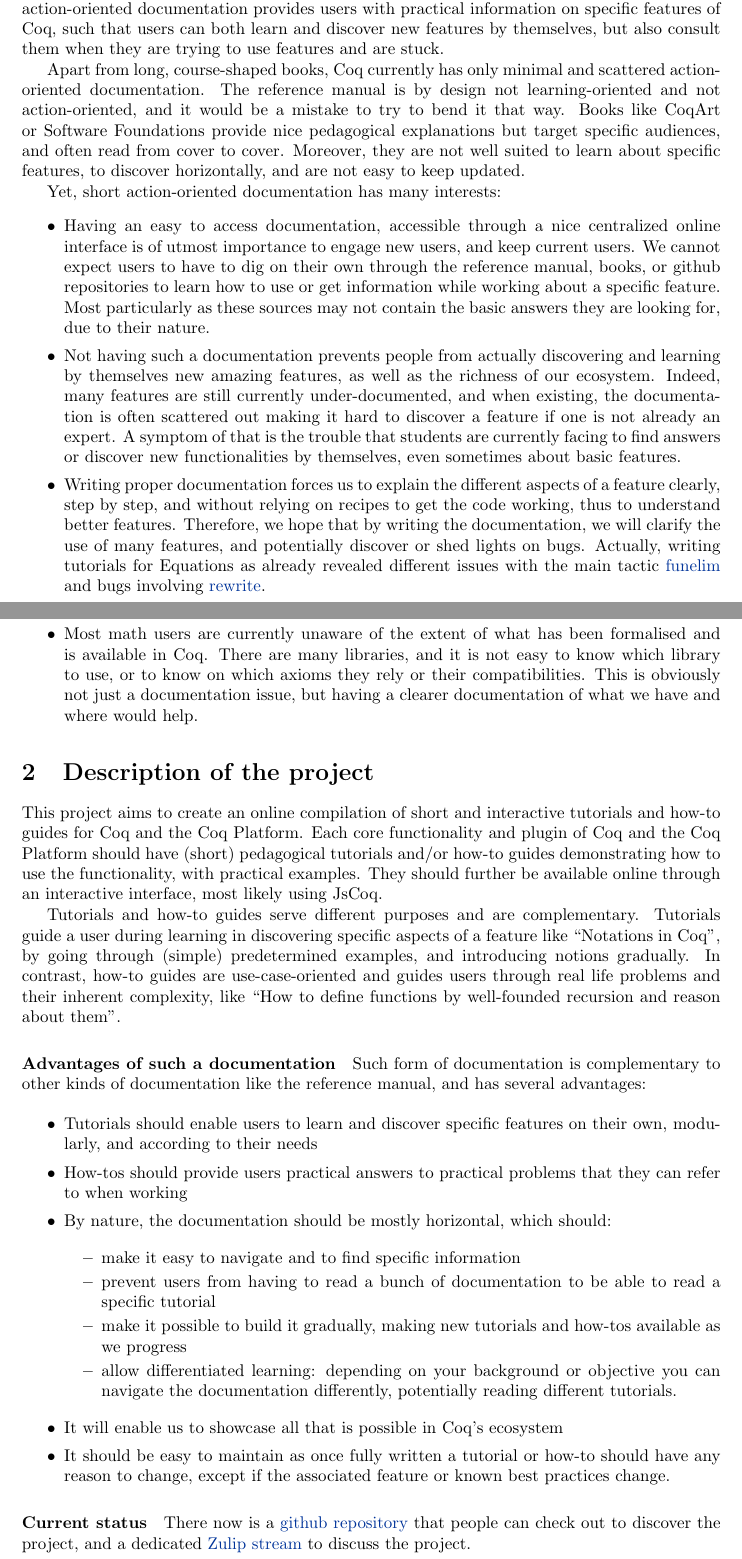
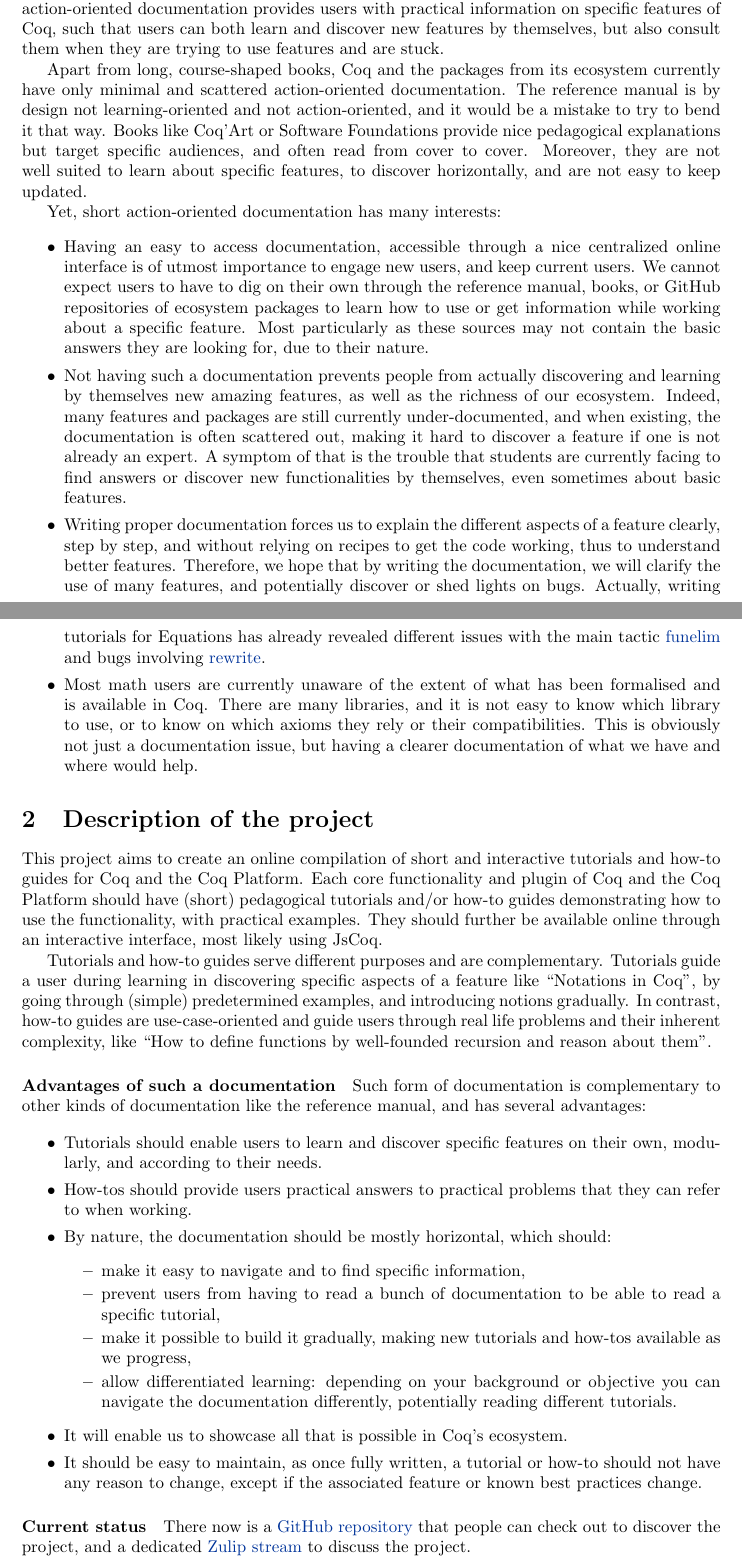
Before and after one commit to coq/platform-docs, a LaTeX paper (ressources/extended_abstract_ITP24_CoqWorkshop.tex): two parts of pages 1 and 2 of 3, joined at a grey line, cut so that both start at the same text. Compiled offline with pdfLaTeX.

Commit message:
Minor low-level changes.

```diff
--- a/ressources/extended_abstract_ITP24_CoqWorkshop.tex
+++ b/ressources/extended_abstract_ITP24_CoqWorkshop.tex
@@ -57,11 +57,11 @@
 features by themselves, but also consult them when they are trying to use
 features and are stuck.
 
-Apart from long, course-shaped books, Coq currently has only minimal and
+Apart from long, course-shaped books, Coq and the packages from its ecosystem currently have only minimal and
 scattered action-oriented documentation.
 The reference manual is by design not learning-oriented and not action-oriented,
 and it would be a mistake to try to bend it that way.
-Books like CoqArt or Software Foundations provide nice pedagogical explanations
+Books like Coq'Art or Software Foundations provide nice pedagogical explanations
 but target specific audiences, and often read from cover to cover.
 Moreover, they are not well suited to learn about specific features, to discover
 horizontally, and are not easy to keep updated.
@@ -72,15 +72,15 @@
         centralized online interface is of utmost importance to engage new
         users, and keep current users.
         We cannot expect users to have to dig on their own through the
-        reference manual, books, or github repositories to learn how to use or
+        reference manual, books, or GitHub repositories of ecosystem packages to learn how to use or
         get information while working about a specific feature.
         Most particularly as these sources may not contain the basic answers
         they are looking for, due to their nature.
   \item Not having such a documentation prevents people from actually
         discovering and learning by themselves new amazing features, as well as
         the richness of our ecosystem.
-        Indeed, many features are still currently under-documented, and
-        when existing, the documentation is often scattered out making it hard
+        Indeed, many features and packages are still currently under-documented, and
+        when existing, the documentation is often scattered out, making it hard
         to discover a feature if one is not already an expert.
         A symptom of that is the trouble that students are currently facing to
         find answers or discover new functionalities by themselves, even sometimes
@@ -90,7 +90,7 @@
         get the code working, thus to understand better features.
         Therefore, we hope that by writing the documentation, we will clarify
         the use of many features, and potentially discover or shed lights on bugs.
-        Actually, writing tutorials for Equations as already revealed different
+        Actually, writing tutorials for Equations has already revealed different
         issues with the main tactic \href{https://github.com/Zimmi48/platform-docs/pull/1}{funelim}
         and bugs involving \href{https://coq.zulipchat.com/#narrow/stream/237659-Equations-devs-.26-users/topic/Bug.20funelim.20on.20Ack}{rewrite}.
   \item Most math users are currently unaware of the extent of what has been
@@ -114,7 +114,7 @@
 Tutorials guide a user during learning in discovering specific aspects of a
 feature like ``Notations in Coq'', by going through (simple) predetermined
 examples, and introducing notions gradually. In contrast, how-to guides are
-use-case-oriented and guides users through real life problems and their inherent
+use-case-oriented and guide users through real life problems and their inherent
 complexity, like ``How to define functions by well-founded recursion and reason
 about them''.
 
@@ -125,29 +125,29 @@
 
 \begin{itemize}[itemsep=0pt]
   \item Tutorials should enable users to learn and discover specific features on
-        their own, modularly, and according to their needs
+        their own, modularly, and according to their needs.
   \item How-tos should provide users practical answers to practical problems
-        that they can refer to when working
+        that they can refer to when working.
   \item By nature, the documentation should be mostly horizontal, which should:
     \begin{itemize}[itemsep=0pt]
-      \item make it easy to navigate and to find specific information
+      \item make it easy to navigate and to find specific information,
       \item prevent users from having to read a bunch of documentation to be
-	    able to read a specific tutorial
+	    able to read a specific tutorial,
       \item make it possible to build it gradually, making new tutorials and
-	    how-tos available as we progress
+	    how-tos available as we progress,
       \item allow differentiated learning: depending on your background or
             objective you can navigate the documentation differently,
             potentially reading different tutorials.
     \end{itemize}
-  \item It will enable us to showcase all that is possible in Coq's ecosystem
-  \item It should be easy to maintain as once fully written a tutorial or how-to
-        should have any reason to change, except if the associated feature or
+  \item It will enable us to showcase all that is possible in Coq's ecosystem.
+  \item It should be easy to maintain, as once fully written, a tutorial or how-to
+        should not have any reason to change, except if the associated feature or
         known best practices change.
 \end{itemize}
 
 \paragraph{Current status}
 
-There now is a \href{https://github.com/Zimmi48/platform-docs}{github repository}
+There now is a \href{https://github.com/Zimmi48/platform-docs}{GitHub repository}
 that people can check out to discover the project, and a dedicated
 \href{https://coq.zulipchat.com/#narrow/stream/437203-Platform-docs}{Zulip stream}
 to discuss the project.
```
Also changed, not shown: ressources/extended_abstract_ITP24_CoqWorkshop.tex (2 more changed lines).
